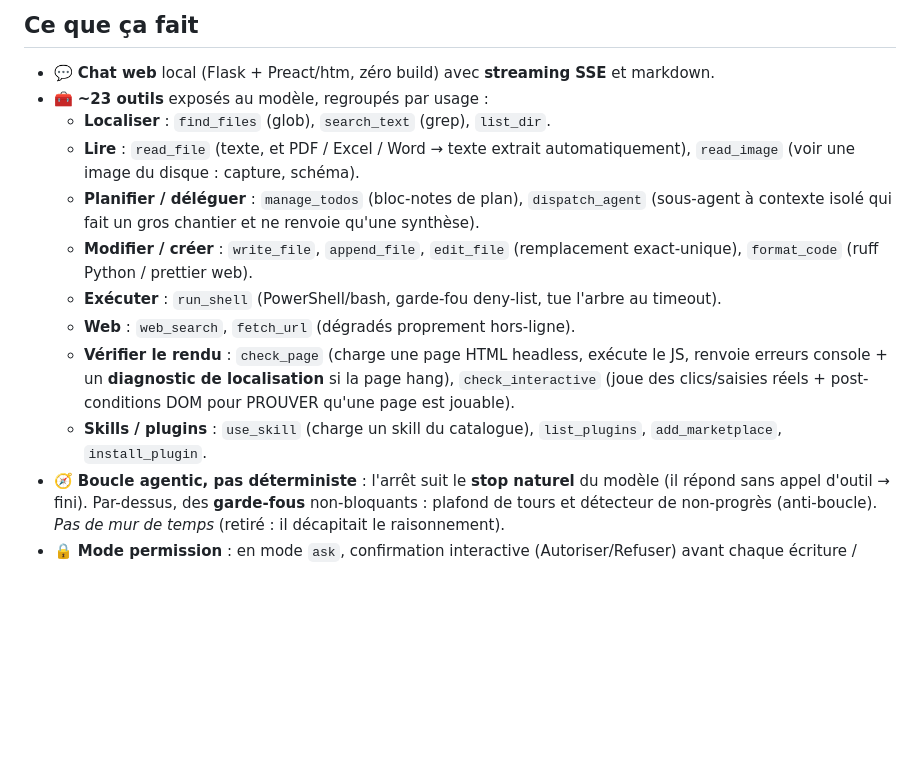
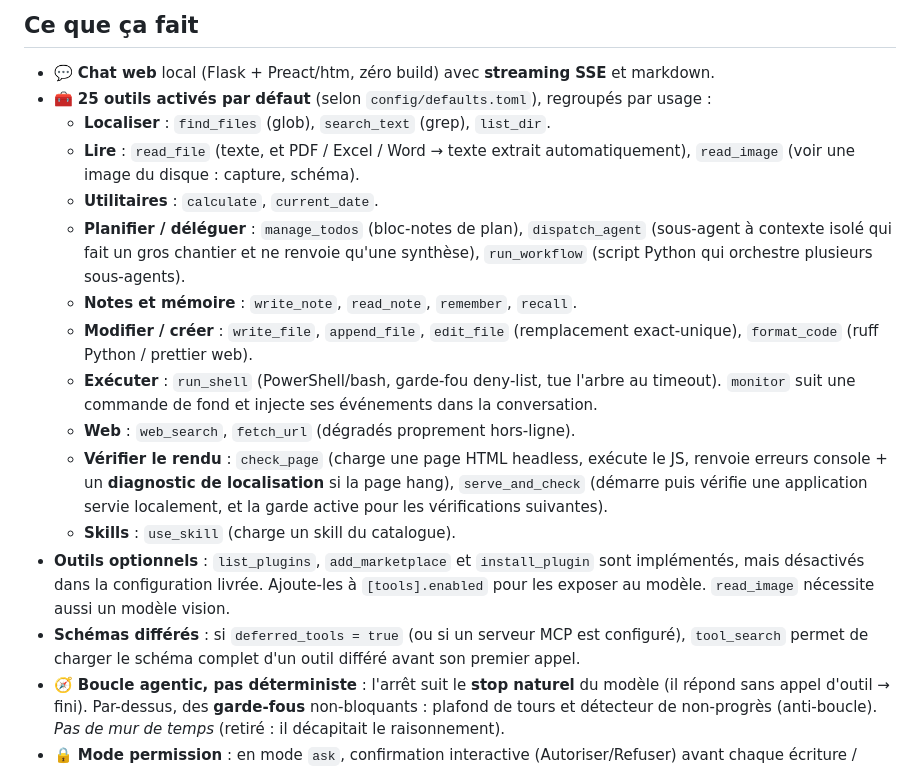
Before and after one commit to Tough-Respawn/loom, a Markdown page: README.md, the part around the change. GitHub-like rendering; blank space fills up the shorter version.

Commit message:
docs: inventaire des outils remis à jour (README, loom.md)
25 outils activés par défaut, utilitaires et mémoire ajoutés à la liste,
run_workflow / monitor / serve_and_check documentés, outils de plugins
signalés comme optionnels, et schémas différés (tool_search) expliqués.

```diff
--- a/README.md
+++ b/README.md
@@ -17,22 +17,30 @@ moment.** Pas de pipeline déterministe, pas de rail de réflexion, pas de mode
 ## Ce que ça fait
 
 - 💬 **Chat web** local (Flask + Preact/htm, zéro build) avec **streaming SSE** et markdown.
-- 🧰 **~23 outils** exposés au modèle, regroupés par usage :
+- 🧰 **25 outils activés par défaut** (selon `config/defaults.toml`), regroupés par usage :
   - **Localiser** : `find_files` (glob), `search_text` (grep), `list_dir`.
   - **Lire** : `read_file` (texte, et PDF / Excel / Word → texte extrait automatiquement),
     `read_image` (voir une image du disque : capture, schéma).
+  - **Utilitaires** : `calculate`, `current_date`.
   - **Planifier / déléguer** : `manage_todos` (bloc-notes de plan), `dispatch_agent`
-    (sous-agent à contexte isolé qui fait un gros chantier et ne renvoie qu'une synthèse).
+    (sous-agent à contexte isolé qui fait un gros chantier et ne renvoie qu'une synthèse),
+    `run_workflow` (script Python qui orchestre plusieurs sous-agents).
+  - **Notes et mémoire** : `write_note`, `read_note`, `remember`, `recall`.
   - **Modifier / créer** : `write_file`, `append_file`, `edit_file`
     (remplacement exact-unique), `format_code` (ruff Python / prettier web).
   - **Exécuter** : `run_shell` (PowerShell/bash, garde-fou deny-list, tue l'arbre au timeout).
+    `monitor` suit une commande de fond et injecte ses événements dans la conversation.
   - **Web** : `web_search`, `fetch_url` (dégradés proprement hors-ligne).
   - **Vérifier le rendu** : `check_page` (charge une page HTML headless, exécute le JS,
     renvoie erreurs console + un **diagnostic de localisation** si la page hang),
-    `check_interactive` (joue des clics/saisies réels + post-conditions DOM pour PROUVER
-    qu'une page est jouable).
-  - **Skills / plugins** : `use_skill` (charge un skill du catalogue), `list_plugins`,
-    `add_marketplace`, `install_plugin`.
+    `serve_and_check` (démarre puis vérifie une application servie localement, et la garde
+    active pour les vérifications suivantes).
+  - **Skills** : `use_skill` (charge un skill du catalogue).
+- **Outils optionnels** : `list_plugins`, `add_marketplace` et `install_plugin` sont
+  implémentés, mais désactivés dans la configuration livrée. Ajoute-les à `[tools].enabled`
+  pour les exposer au modèle. `read_image` nécessite aussi un modèle vision.
+- **Schémas différés** : si `deferred_tools = true` (ou si un serveur MCP est configuré),
+  `tool_search` permet de charger le schéma complet d'un outil différé avant son premier appel.
 - 🧭 **Boucle agentic, pas déterministe** : l'arrêt suit le **stop naturel** du modèle (il
   répond sans appel d'outil → fini). Par-dessus, des **garde-fous** non-bloquants : plafond de
   tours et détecteur de non-progrès (anti-boucle). *Pas de mur de temps* (retiré : il
```
Also changed, not shown: loom.md (+3 -3 lines).
